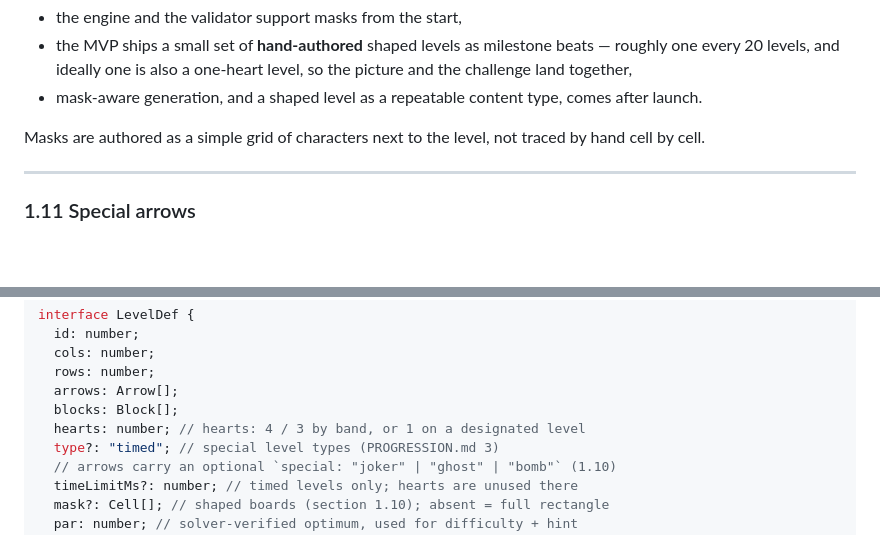
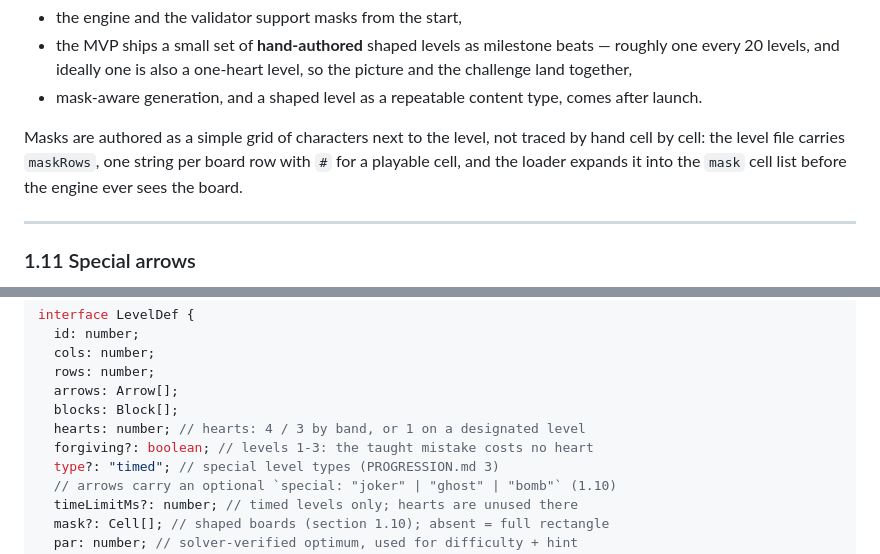
Before and after one commit to Eren-Ozcan/arrow-crack, a Markdown page: DESIGN.md, 2 parts joined by grey strips. Rendered like a GitHub page; blank space fills up the shorter version.

```diff
--- a/DESIGN.md
+++ b/DESIGN.md
@@ -275,7 +275,9 @@ in section 1.2) and mask-aware generation (not cheap). So:
   comes after launch.
 
 Masks are authored as a simple grid of characters next to the level, not
-traced by hand cell by cell.
+traced by hand cell by cell: the level file carries `maskRows`, one string
+per board row with `#` for a playable cell, and the loader expands it into
+the `mask` cell list before the engine ever sees the board.
 
 ---
 
@@ -405,6 +407,7 @@ interface LevelDef {
   arrows: Arrow[];
   blocks: Block[];
   hearts: number; // hearts: 4 / 3 by band, or 1 on a designated level
+  forgiving?: boolean; // levels 1-3: the taught mistake costs no heart
   type?: "timed"; // special level types (PROGRESSION.md 3)
   // arrows carry an optional `special: "joker" | "ghost" | "bomb"` (1.10)
   timeLimitMs?: number; // timed levels only; hearts are unused there
```
Also changed, not shown: CI.md (+6 -5 lines), CLAUDE.md (+1 -0 lines).
